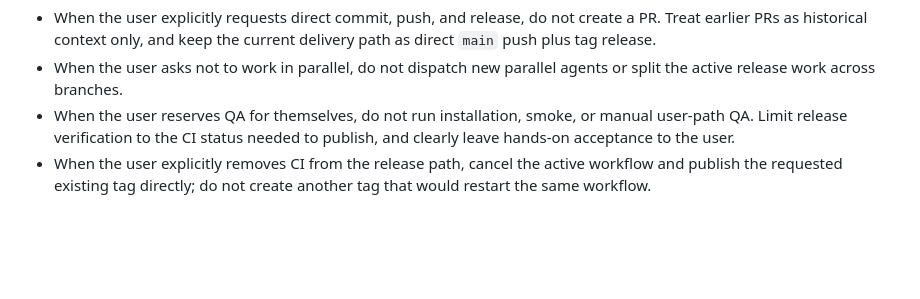
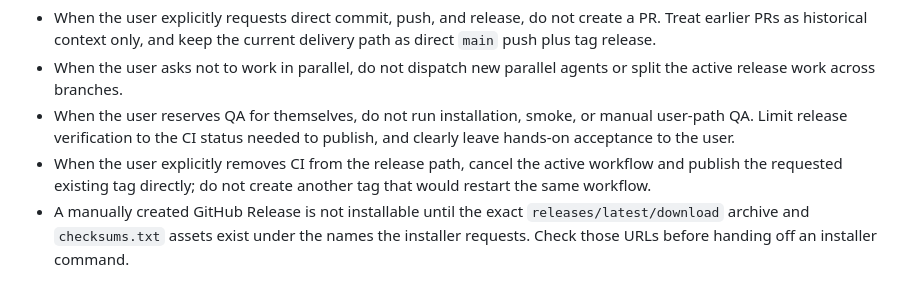
Before and after one commit to qkrwndnjs1075/yt2sheet, a Markdown page: tasks/lessons.md, the part around the change. GitHub-like rendering; blank space fills up the shorter version.

Commit message:
[docs] 수동 릴리즈 자산 검증 기록

```diff
--- a/tasks/lessons.md
+++ b/tasks/lessons.md
@@ -165,3 +165,4 @@
 - When the user asks not to work in parallel, do not dispatch new parallel agents or split the active release work across branches.
 - When the user reserves QA for themselves, do not run installation, smoke, or manual user-path QA. Limit release verification to the CI status needed to publish, and clearly leave hands-on acceptance to the user.
 - When the user explicitly removes CI from the release path, cancel the active workflow and publish the requested existing tag directly; do not create another tag that would restart the same workflow.
+- A manually created GitHub Release is not installable until the exact `releases/latest/download` archive and `checksums.txt` assets exist under the names the installer requests. Check those URLs before handing off an installer command.
```
